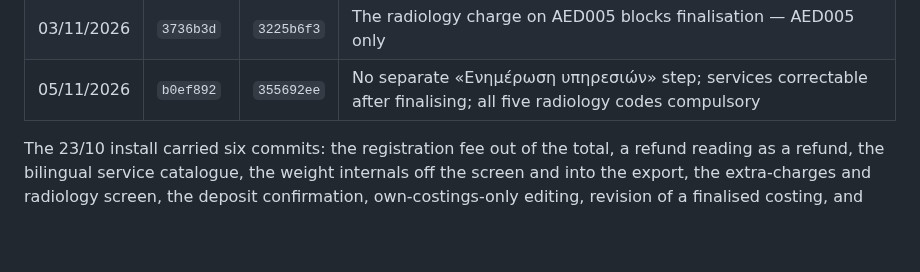
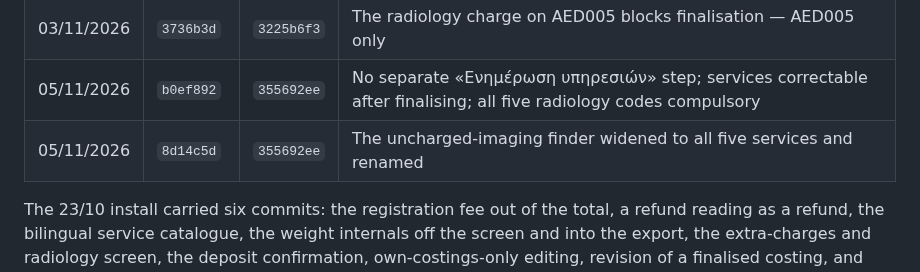
Before and after one commit to msouzou-debug/marsou, a Markdown page: docs/deployment-runbook.md, the part around the change. Drawn GitHub-style; blank space fills up the shorter version.

Commit message:
Record the finder install
Co-Authored-By: Claude Opus 5 <noreply@anthropic.com>
Claude-Session: https://claude.ai/code/session_01LRcZ4u4yNRfNUeSzqtzBzE

```diff
--- a/docs/deployment-runbook.md
+++ b/docs/deployment-runbook.md
@@ -29,6 +29,7 @@ checksum is `sha256sum /opt/finance/taep.py`, first 8 bytes.
 | 03/11/2026 | `53ad5a6` | `18134fbe` | A refused calculation keeps the clerk's rows; the radiology examination made mandatory; the service pickers close after a pick |
 | 03/11/2026 | `3736b3d` | `3225b6f3` | The radiology charge on AED005 blocks finalisation — AED005 only |
 | 05/11/2026 | `b0ef892` | `355692ee` | No separate «Ενημέρωση υπηρεσιών» step; services correctable after finalising; all five radiology codes compulsory |
+| 05/11/2026 | `8d14c5d` | `355692ee` | The uncharged-imaging finder widened to all five services and renamed |
 
 The 23/10 install carried six commits: the registration fee out of the total, a refund
 reading as a refund, the bilingual service catalogue, the weight internals off the
```
